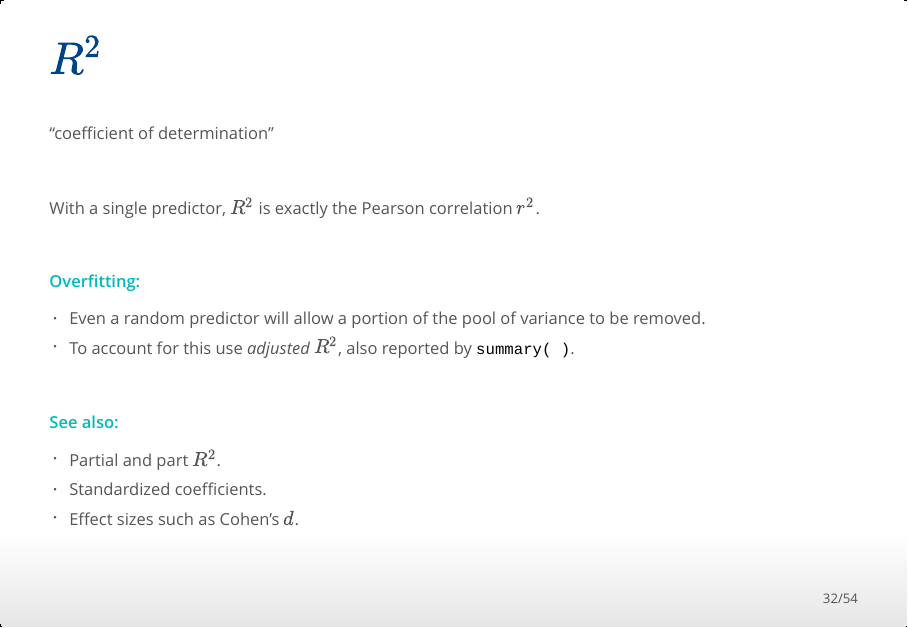
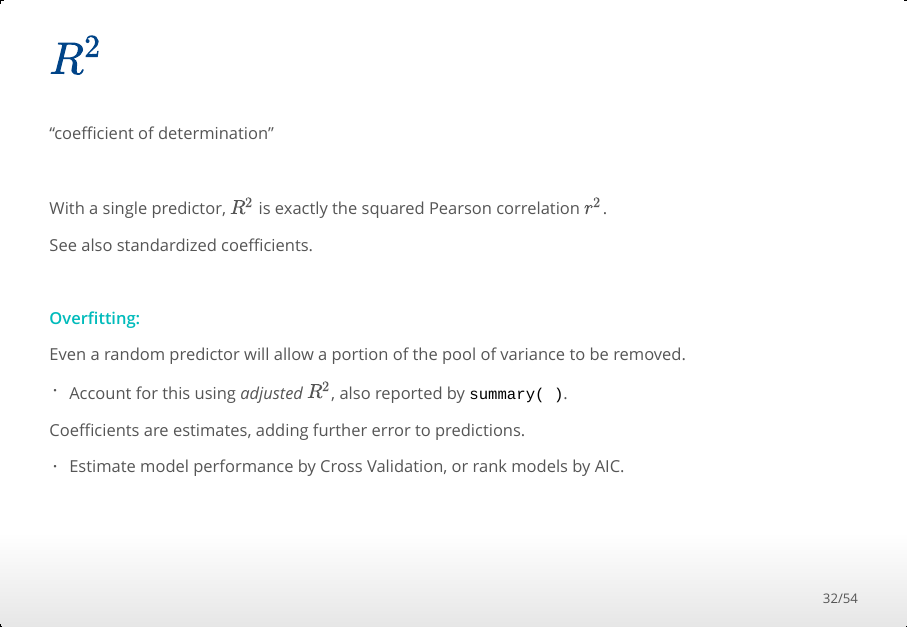
Before and after one commit to MonashDataFluency/r-linear, an R Markdown document (slides/linear_thinking.Rmd): page 32 of 54. The pictures show the output file slides/linear_thinking.html that the author committed with the source, opened offline.

Commit message:
Revise R2 slides

```diff
--- a/slides/linear_thinking.Rmd
+++ b/slides/linear_thinking.Rmd
@@ -641,22 +641,21 @@ $R^2$ is reported by `summary( )` as "Multiple R-squared".
 
 <br>
 
-With a single predictor, $R^2$ is exactly the Pearson correlation $r^2$.
+With a single predictor, $R^2$ is exactly the squared Pearson correlation $r^2$.
+
+See also standardized coefficients.
 
 <br>
 
 **Overfitting:**
 
-> * Even a random predictor will allow a portion of the pool of variance to be removed.
-> * To account for this use *adjusted* $R^2$, also reported by `summary( )`.
+Even a random predictor will allow a portion of the pool of variance to be removed.
 
-<br>
+> * Account for this using *adjusted* $R^2$, also reported by `summary( )`.
 
-**See also:**
+Coefficients are estimates, adding further error to predictions.
 
-> * Partial and part $R^2$.
-> * Standardized coefficients.
-> * Effect sizes such as Cohen's $d$.
+> * Estimate model performance by Cross Validation, or rank models by AIC.
 
 
 
```
Also changed, not shown: slides/linear_thinking.html.
